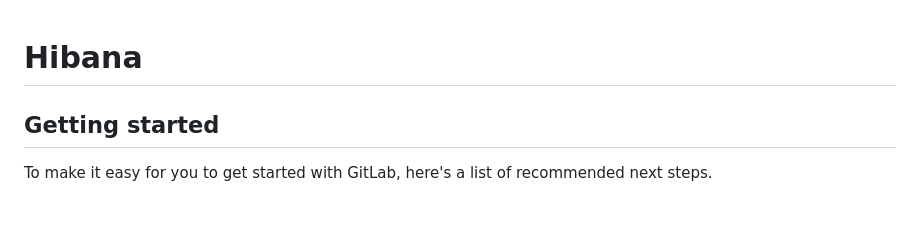
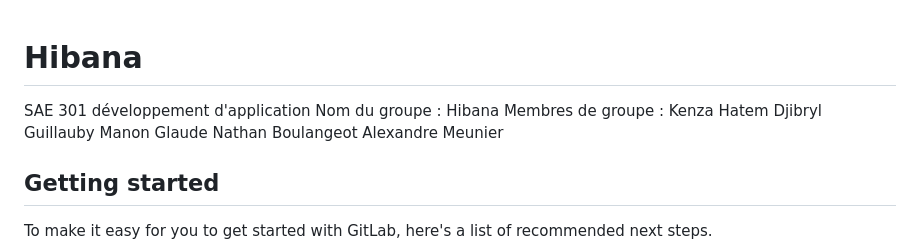
Before and after one commit to DaManflow/hibana, a Markdown page: README.md, the part around the change. Drawn GitHub-style; blank space fills up the shorter version.

```diff
--- a/README.md
+++ b/README.md
@@ -1,4 +1,12 @@
 # Hibana
+SAE 301 développement d'application
+Nom du groupe : Hibana
+Membres de groupe :
+Kenza Hatem
+Djibryl Guillauby
+Manon Glaude
+Nathan Boulangeot
+Alexandre Meunier
 
 
 
```
